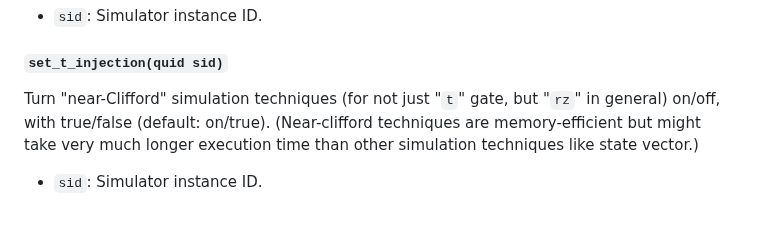
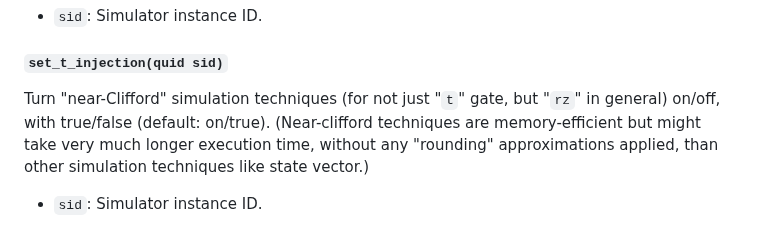
Before and after one commit to vm6502q/qrack.net, a Markdown page: api/README.md, the part around the change. Drawn GitHub-style.

Commit message:
Near-clifford docs

```diff
--- a/api/README.md
+++ b/api/README.md
@@ -887,6 +887,6 @@ Turn "reactive separation" optimization on/off with true/false (default: on/true
 
 ##### `set_t_injection(quid sid)`
 
-Turn "near-Clifford" simulation techniques (for not just "`t`" gate, but "`rz`" in general) on/off, with true/false (default: on/true). (Near-clifford techniques are memory-efficient but might take very much longer execution time than other simulation techniques like state vector.)
+Turn "near-Clifford" simulation techniques (for not just "`t`" gate, but "`rz`" in general) on/off, with true/false (default: on/true). (Near-clifford techniques are memory-efficient but might take very much longer execution time, without any "rounding" approximations applied, than other simulation techniques like state vector.)
 
 - `sid`: Simulator instance ID.
```
